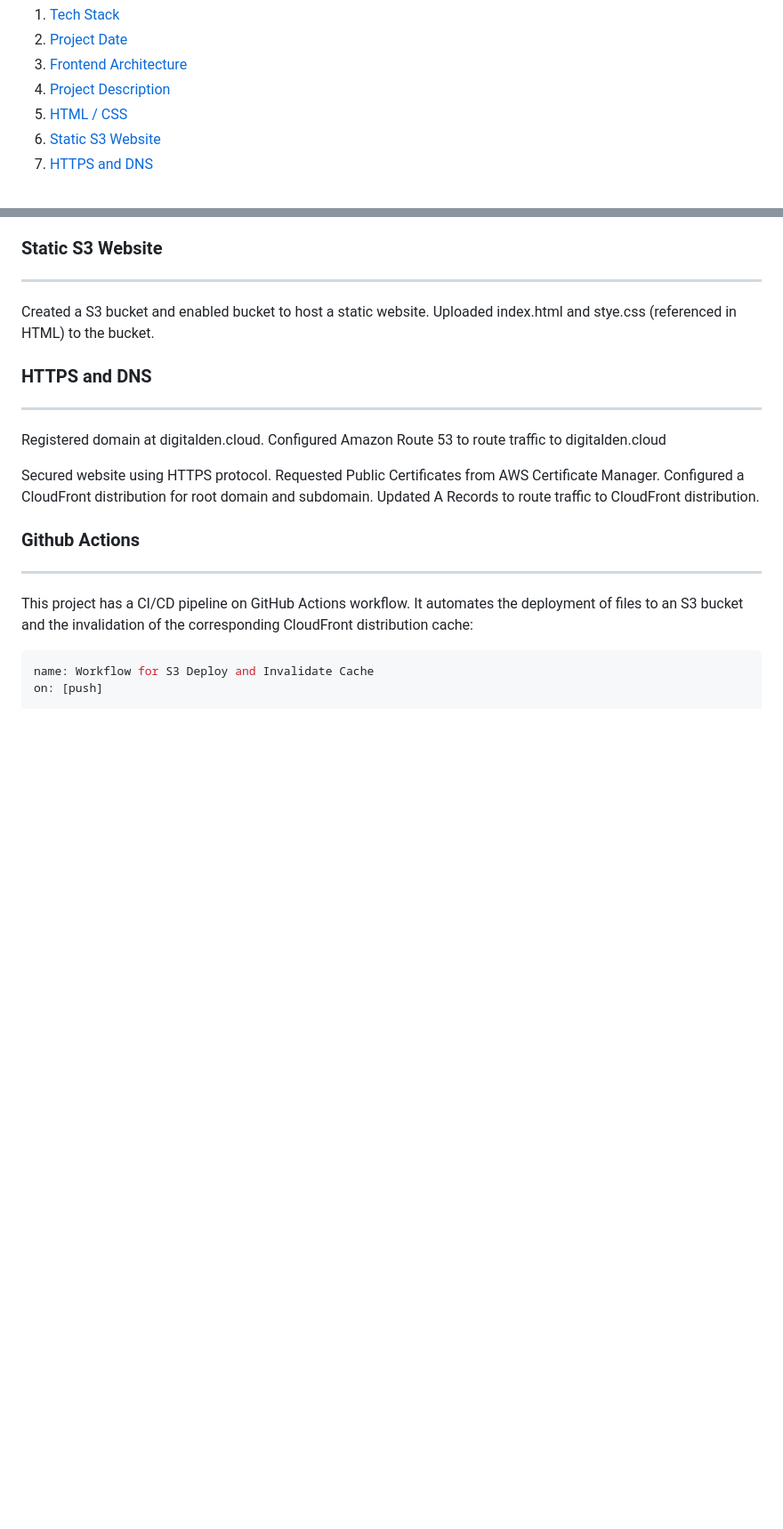
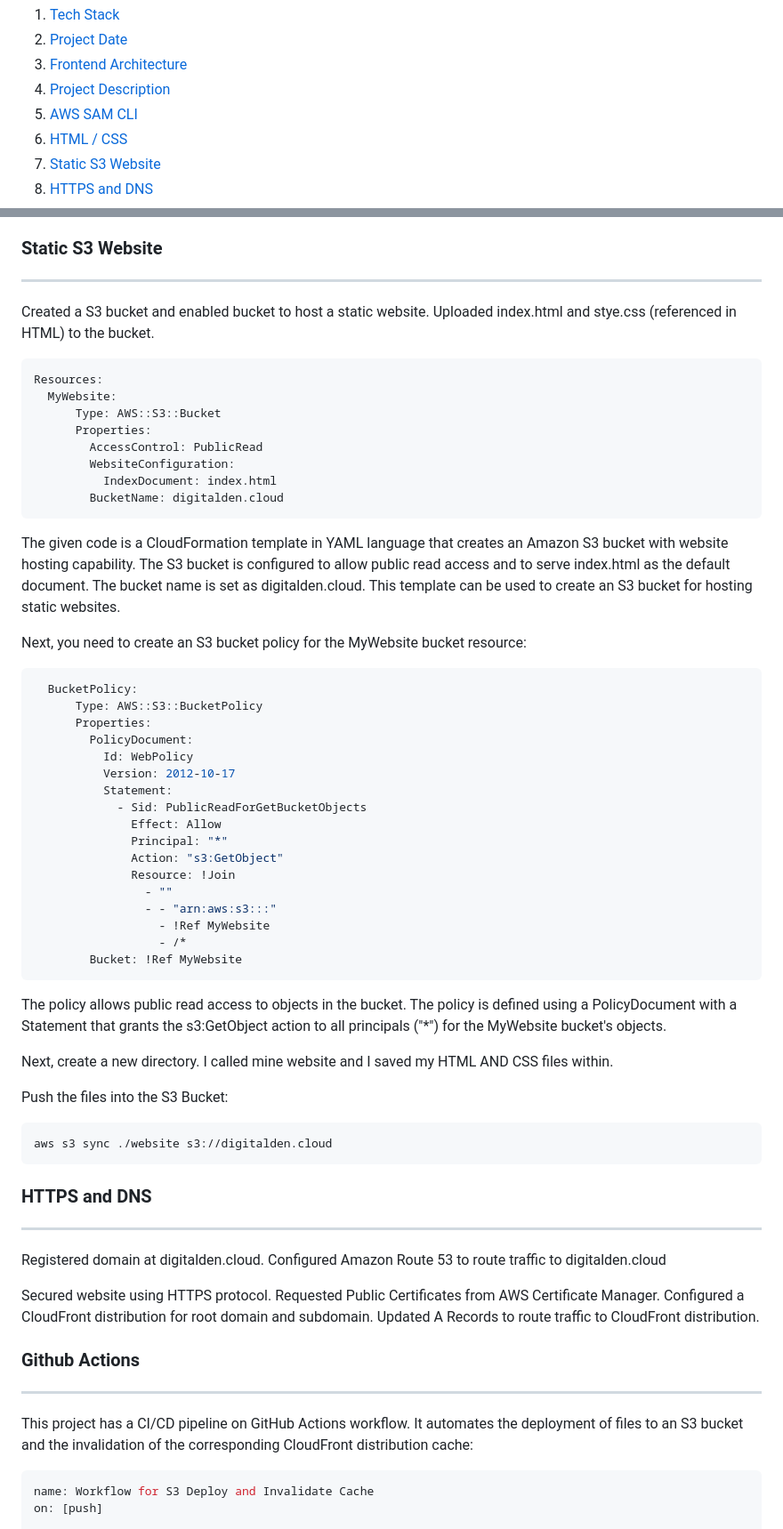
Before and after one commit to digitalden3/denizyilmaz.cloud, a Markdown page: README.md, 2 parts joined by grey strips. Shown at 89% size. Drawn GitHub-style; blank space fills up the shorter version.

````diff
--- a/README.md
+++ b/README.md
@@ -26,6 +26,7 @@
     </li>
     <li><a href="#frontend-architecture">Frontend Architecture</a></li>
     <li><a href="#project-description">Project Description</a></li>
+    <li><a href="#aws-sam-cli">AWS SAM CLI</a></li>
     <li><a href="#html-css">HTML / CSS</a></li>
     <li><a href="static-s3-website">Static S3 Website </a></li>
     <li><a href="#https-and-dns">HTTPS and DNS </a></li>
@@ -68,6 +105,49 @@ Built a simple landing page that hosts multiple links. Website is written in HTM
 ### Static S3 Website
 ------------------
 Created a S3 bucket and enabled bucket to host a static website. Uploaded index.html and stye.css (referenced in HTML) to the bucket.
+
+```yaml
+Resources:
+  MyWebsite:
+      Type: AWS::S3::Bucket
+      Properties:
+        AccessControl: PublicRead
+        WebsiteConfiguration:
+          IndexDocument: index.html
+        BucketName: digitalden.cloud
+```
+The given code is a CloudFormation template in YAML language that creates an Amazon S3 bucket with website hosting capability. The S3 bucket is configured to allow public read access and to serve index.html as the default document. The bucket name is set as digitalden.cloud. This template can be used to create an S3 bucket for hosting static websites.
+
+Next, you need to create an S3 bucket policy for the MyWebsite bucket resource:
+
+```yaml
+  BucketPolicy:
+      Type: AWS::S3::BucketPolicy
+      Properties:
+        PolicyDocument:
+          Id: WebPolicy
+          Version: 2012-10-17
+          Statement:
+            - Sid: PublicReadForGetBucketObjects
+              Effect: Allow
+              Principal: "*"
+              Action: "s3:GetObject"
+              Resource: !Join
+                - ""
+                - - "arn:aws:s3:::"
+                  - !Ref MyWebsite
+                  - /*
+        Bucket: !Ref MyWebsite
+```
+The policy allows public read access to objects in the bucket. The policy is defined using a PolicyDocument with a Statement that grants the s3:GetObject action to all principals ("*") for the MyWebsite bucket's objects.
+
+Next, create a new directory. I called mine website and I saved my HTML AND CSS files within.
+
+Push the files into the S3 Bucket:
+
+```bash
+aws s3 sync ./website s3://digitalden.cloud
+```
 
 ### HTTPS and DNS
 ------------------
````
Also changed, not shown: other parts of README.md (+41 -5 lines).
